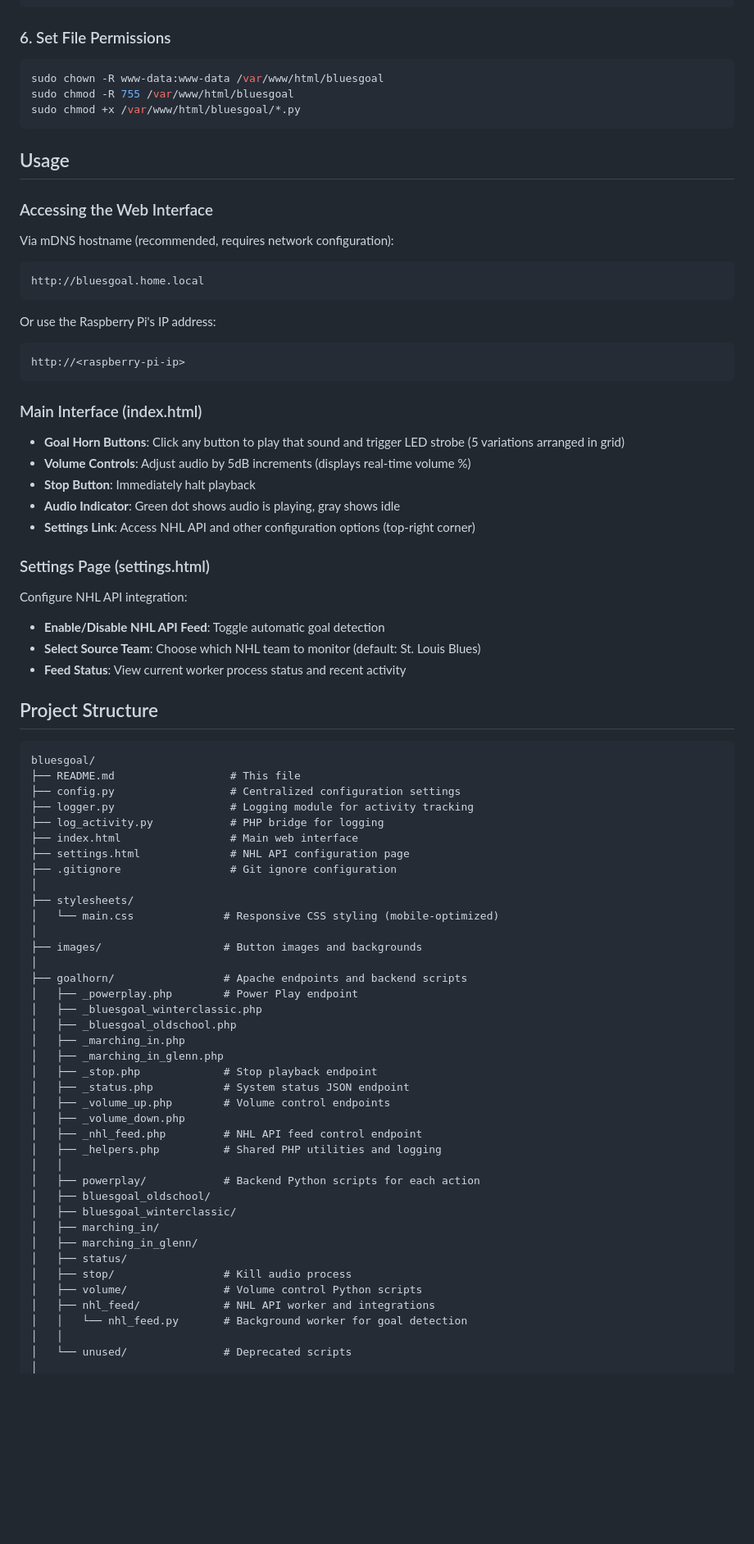
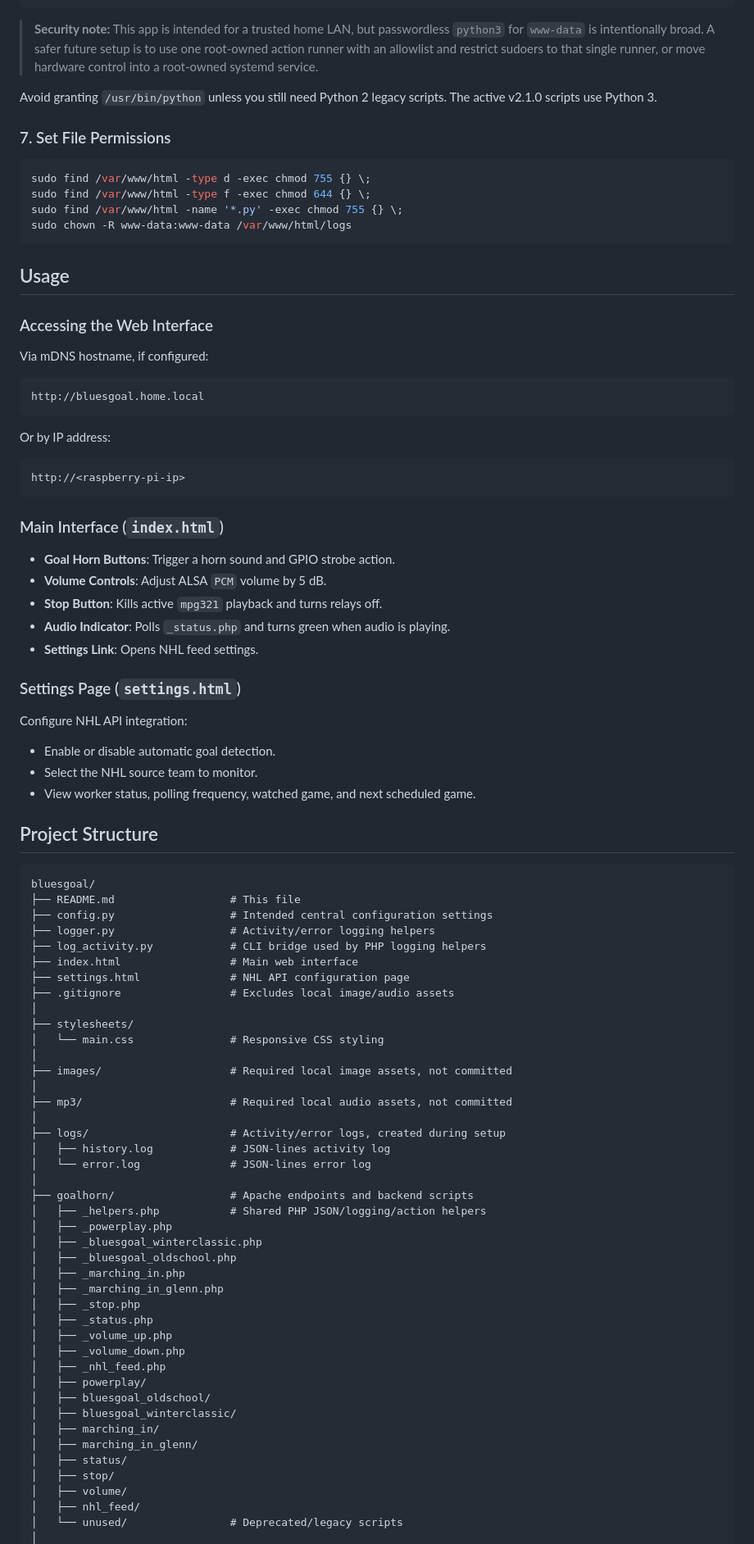
Before and after one commit to jpk300/bluesgoal, a Markdown page: README.md, the part around one of its changes. Shown at 82% size. Drawn GitHub-style; blank space fills up the shorter version.

````diff
--- a/README.md
+++ b/README.md
@@ -144,83 +169,93 @@ www-data ALL=(ALL) NOPASSWD: /usr/bin/python
 www-data ALL=(ALL) NOPASSWD: /usr/bin/python3
 ```
 
-### 6. Set File Permissions
+> **Security note:** This app is intended for a trusted home LAN, but passwordless `python3` for `www-data` is intentionally broad. A safer future setup is to use one root-owned action runner with an allowlist and restrict sudoers to that single runner, or move hardware control into a root-owned systemd service.
+
+Avoid granting `/usr/bin/python` unless you still need Python 2 legacy scripts. The active v2.1.0 scripts use Python 3.
+
+### 7. Set File Permissions
 
 ```bash
-sudo chown -R www-data:www-data /var/www/html/bluesgoal
-sudo chmod -R 755 /var/www/html/bluesgoal
-sudo chmod +x /var/www/html/bluesgoal/*.py
+sudo find /var/www/html -type d -exec chmod 755 {} \;
+sudo find /var/www/html -type f -exec chmod 644 {} \;
+sudo find /var/www/html -name '*.py' -exec chmod 755 {} \;
+sudo chown -R www-data:www-data /var/www/html/logs
 ```
 
 ## Usage
 
 ### Accessing the Web Interface
 
-Via mDNS hostname (recommended, requires network configuration):
-```
+Via mDNS hostname, if configured:
+
+```text
 http://bluesgoal.home.local
 ```
 
-Or use the Raspberry Pi's IP address:
-```
+Or by IP address:
+
+```text
 http://<raspberry-pi-ip>
 ```
 
-### Main Interface (index.html)
+### Main Interface (`index.html`)
 
-- **Goal Horn Buttons**: Click any button to play that sound and trigger LED strobe (5 variations arranged in grid)
-- **Volume Controls**: Adjust audio by 5dB increments (displays real-time volume %)
-- **Stop Button**: Immediately halt playback
-- **Audio Indicator**: Green dot shows audio is playing, gray shows idle
-- **Settings Link**: Access NHL API and other configuration options (top-right corner)
+- **Goal Horn Buttons**: Trigger a horn sound and GPIO strobe action.
+- **Volume Controls**: Adjust ALSA `PCM` volume by 5 dB.
+- **Stop Button**: Kills active `mpg321` playback and turns relays off.
+- **Audio Indicator**: Polls `_status.php` and turns green when audio is playing.
+- **Settings Link**: Opens NHL feed settings.
 
-### Settings Page (settings.html)
+### Settings Page (`settings.html`)
 
 Configure NHL API integration:
-- **Enable/Disable NHL API Feed**: Toggle automatic goal detection
-- **Select Source Team**: Choose which NHL team to monitor (default: St. Louis Blues)
-- **Feed Status**: View current worker process status and recent activity
+- Enable or disable automatic goal detection.
+- Select the NHL source team to monitor.
+- View worker status, polling frequency, watched game, and next scheduled game.
 
 ## Project Structure
 
-```
+```text
 bluesgoal/
 ├── README.md                  # This file
-├── config.py                  # Centralized configuration settings
-├── logger.py                  # Logging module for activity tracking
-├── log_activity.py            # PHP bridge for logging
+├── config.py                  # Intended central configuration settings
+├── logger.py                  # Activity/error logging helpers
+├── log_activity.py            # CLI bridge used by PHP logging helpers
 ├── index.html                 # Main web interface
 ├── settings.html              # NHL API configuration page
-├── .gitignore                 # Git ignore configuration
+├── .gitignore                 # Excludes local image/audio assets
 │
 ├── stylesheets/
-│   └── main.css              # Responsive CSS styling (mobile-optimized)
+│   └── main.css               # Responsive CSS styling
 │
-├── images/                   # Button images and backgrounds
+├── images/                    # Required local image assets, not committed
 │
-├── goalhorn/                 # Apache endpoints and backend scripts
-│   ├── _powerplay.php        # Power Play endpoint
+├── mp3/                       # Required local audio assets, not committed
+│
+├── logs/                      # Activity/error logs, created during setup
+│   ├── history.log            # JSON-lines activity log
+│   └── error.log              # JSON-lines error log
+│
+├── goalhorn/                  # Apache endpoints and backend scripts
+│   ├── _helpers.php           # Shared PHP JSON/logging/action helpers
+│   ├── _powerplay.php
 │   ├── _bluesgoal_winterclassic.php
 │   ├── _bluesgoal_oldschool.php
 │   ├── _marching_in.php
 │   ├── _marching_in_glenn.php
-│   ├── _stop.php             # Stop playback endpoint
-│   ├── _status.php           # System status JSON endpoint
-│   ├── _volume_up.php        # Volume control endpoints
+│   ├── _stop.php
+│   ├── _status.php
+│   ├── _volume_up.php
 │   ├── _volume_down.php
-│   ├── _nhl_feed.php         # NHL API feed control endpoint
-│   ├── _helpers.php          # Shared PHP utilities and logging
-│   │
-│   ├── powerplay/            # Backend Python scripts for each action
+│   ├── _nhl_feed.php
+│   ├── powerplay/
 │   ├── bluesgoal_oldschool/
 │   ├── bluesgoal_winterclassic/
 │   ├── marching_in/
 │   ├── marching_in_glenn/
 │   ├── status/
-│   ├── stop/                 # Kill audio process
-│   ├── volume/               # Volume control Python scripts
-│   ├── nhl_feed/             # NHL API worker and integrations
-│   │   └── nhl_feed.py       # Background worker for goal detection
-│   │
-│   └── unused/               # Deprecated scripts
+│   ├── stop/
+│   ├── volume/
+│   ├── nhl_feed/
+│   └── unused/                # Deprecated/legacy scripts
 │
````
Also changed, not shown: other parts of README.md (+249 -231 lines).
